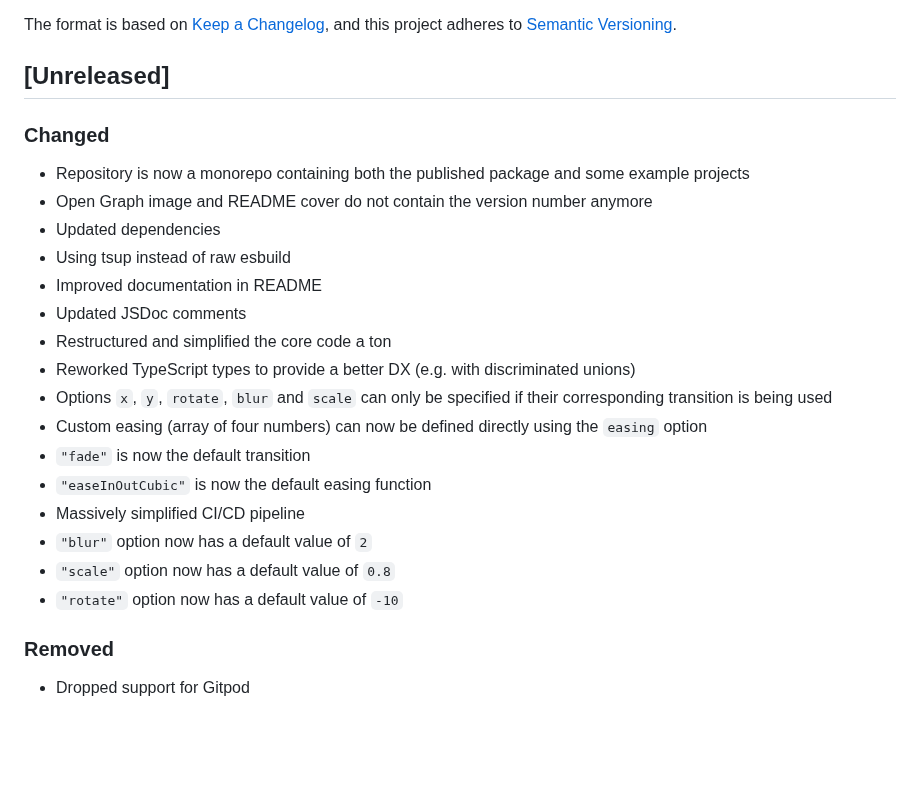
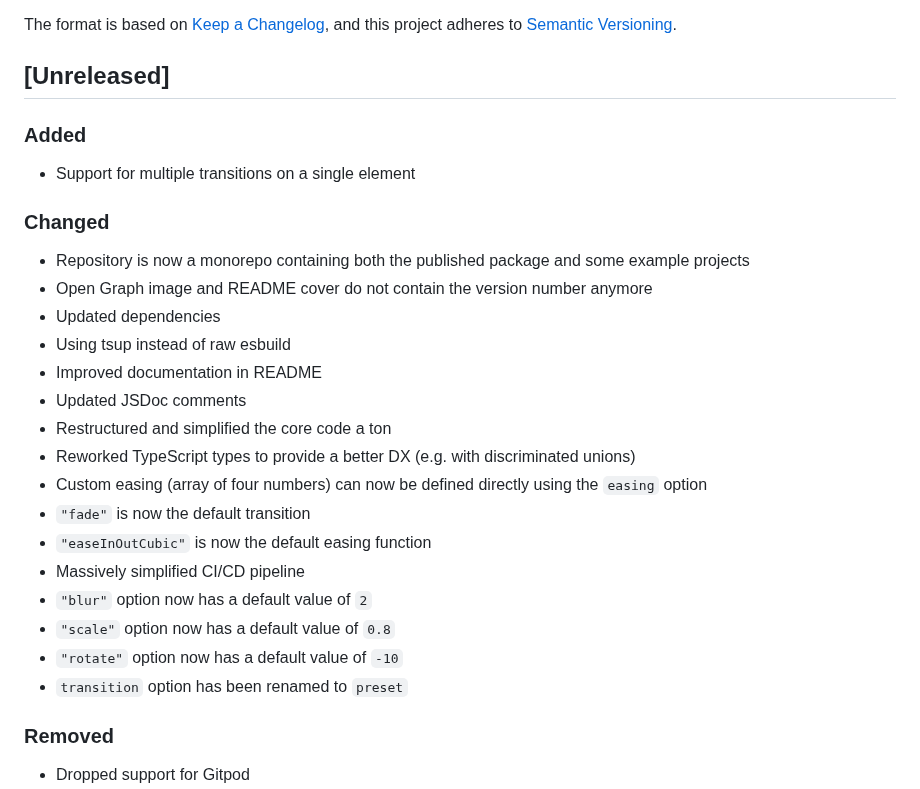
Before and after one commit to DaveKeehl/svelte-reveal, a Markdown page: packages/svelte-reveal/CHANGELOG.md, the part around the change. Rendered like a GitHub page; blank space fills up the shorter version.

Commit message:
Updated changelog

```diff
--- a/packages/svelte-reveal/CHANGELOG.md
+++ b/packages/svelte-reveal/CHANGELOG.md
@@ -6,6 +6,10 @@ The format is based on [Keep a Changelog](https://keepachangelog.com/en/1.0.0/),
 and this project adheres to [Semantic Versioning](https://semver.org/spec/v2.0.0.html).
 
 ## [Unreleased]
+
+### Added
+
+- Support for multiple transitions on a single element
 
 ### Changed
 
@@ -17,7 +21,6 @@ and this project adheres to [Semantic Versioning](https://semver.org/spec/v2.0.0
 - Updated JSDoc comments
 - Restructured and simplified the core code a ton
 - Reworked TypeScript types to provide a better DX (e.g. with discriminated unions)
-- Options `x`, `y`, `rotate`, `blur` and `scale` can only be specified if their corresponding transition is being used
 - Custom easing (array of four numbers) can now be defined directly using the `easing` option
 - `"fade"` is now the default transition
 - `"easeInOutCubic"` is now the default easing function
@@ -25,6 +28,7 @@ and this project adheres to [Semantic Versioning](https://semver.org/spec/v2.0.0
 - `"blur"` option now has a default value of `2`
 - `"scale"` option now has a default value of `0.8`
 - `"rotate"` option now has a default value of `-10`
+- `transition` option has been renamed to `preset`
 
 ### Removed
 
```
